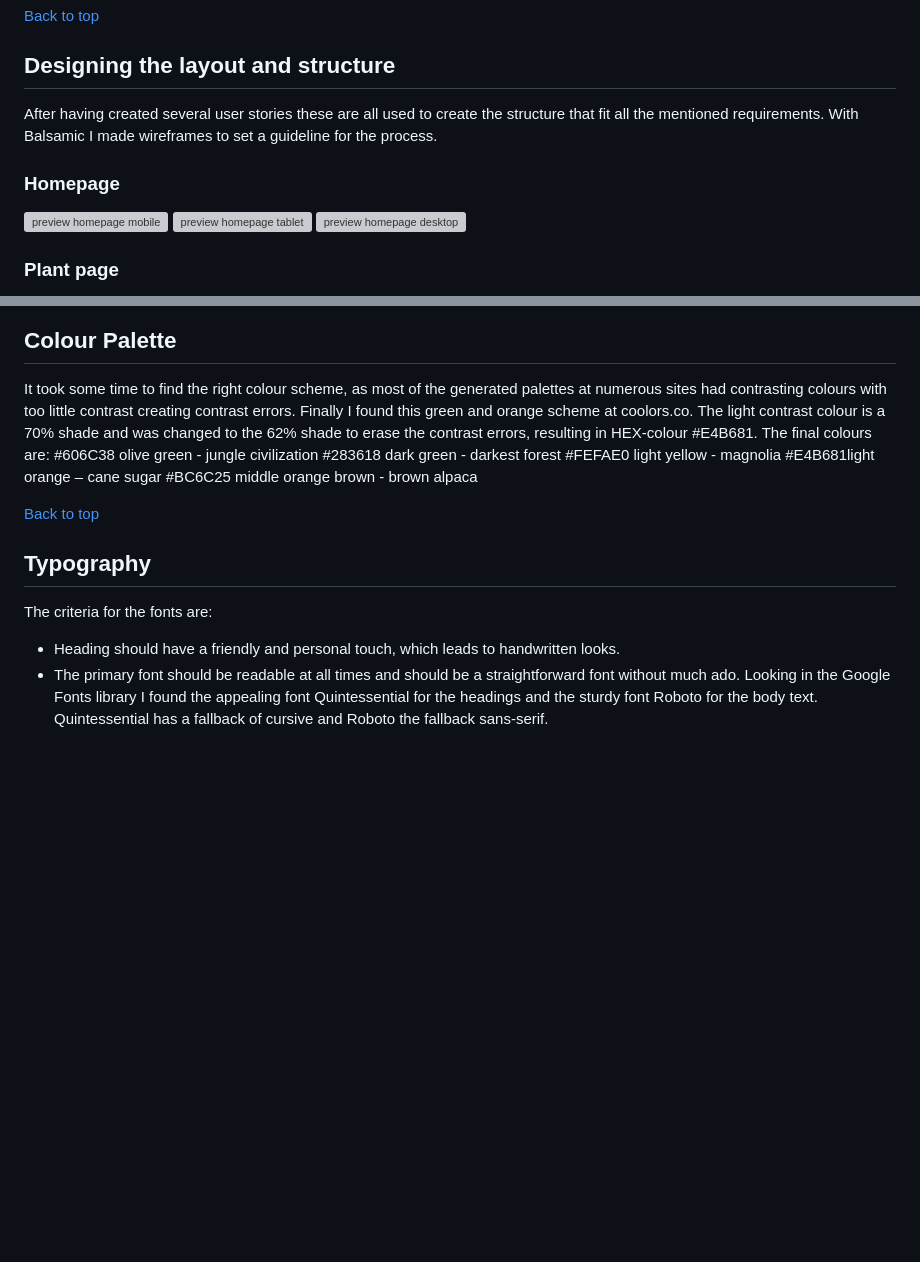
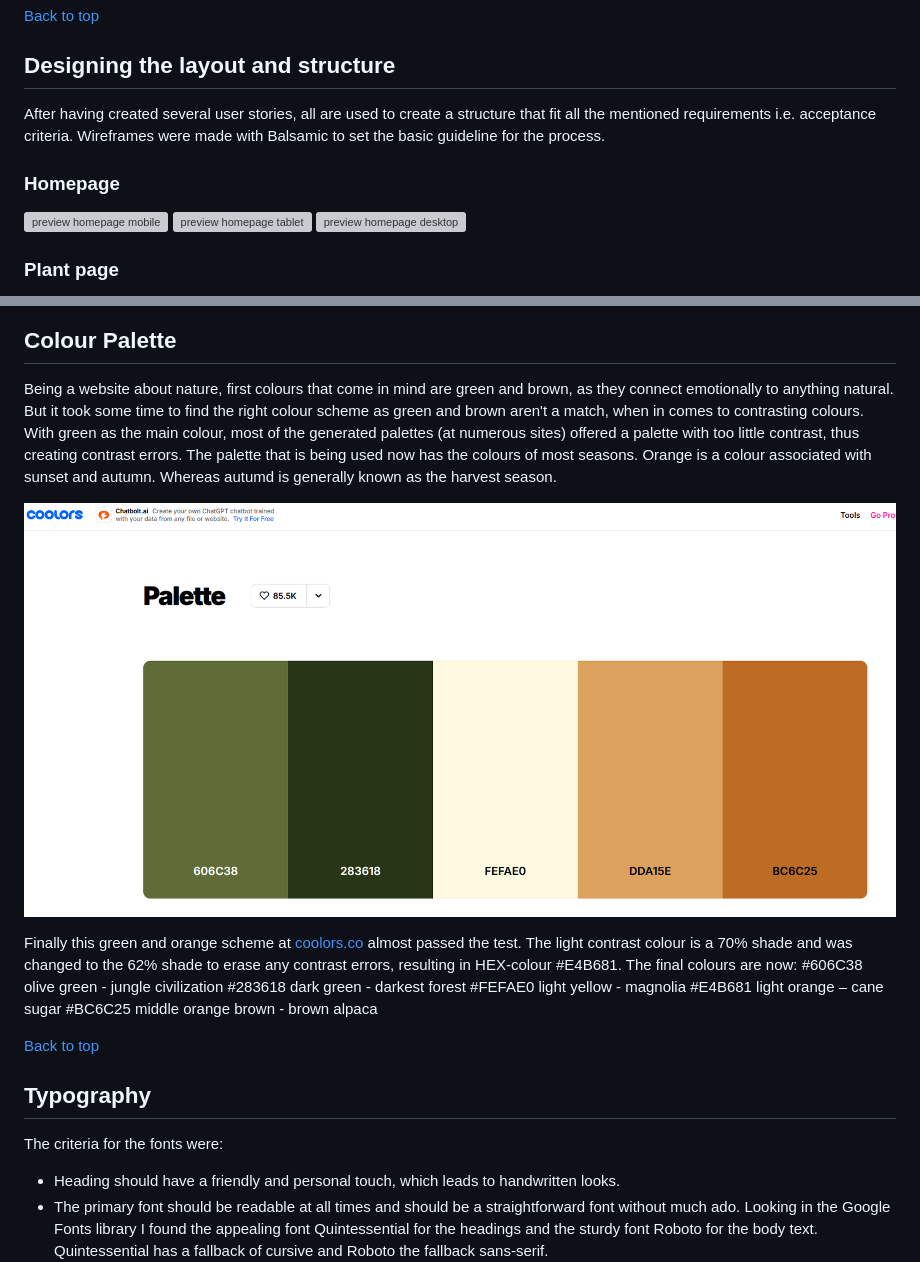
Before and after one commit to CSS-Angie/Food-Forest-Foraging, a Markdown page: README.md, 2 parts joined by grey strips. Drawn GitHub-style; blank space fills up the shorter version; grey boxes are pictures that could not be loaded.

Commit message:
supplement readme with text

```diff
--- a/README.md
+++ b/README.md
@@ -206,13 +206,12 @@ Tasks
 [Back to top](<#contents>)
 
 ## Designing the layout and structure
-After having created several user stories these are all used to create the structure that fit all the mentioned requirements. With Balsamic I made wireframes to set a guideline for the process.
+After having created several user stories, all are used to create a structure that fit all the mentioned requirements i.e. acceptance criteria. Wireframes were made with Balsamic to set the basic guideline for the process.
 
 ### Homepage
 
 ![preview homepage mobile](assets/readme-images/hp-mobile.png) ![preview homepage tablet](assets/readme-images/hp-tablet.png) ![preview homepage desktop](assets/readme-images/hp-desktop.png)
 
 
-
 ### Plant page
 
@@ -224,17 +225,23 @@ After having created several user stories these are all used to create the struc
 
 ## Colour Palette
-It took some time to find the right colour scheme, as most of the generated palettes at numerous sites had contrasting colours with too little contrast creating contrast errors. Finally I found this green and orange scheme at coolors.co. The light contrast colour is a 70% shade and was changed to the 62% shade to erase the contrast errors, resulting in HEX-colour #E4B681.
-The final colours are:
+
+Being a website about nature, first colours that come in mind are green and brown, as they connect emotionally to anything natural. But it took some time to find the right colour scheme as green and brown aren't a match, when in comes to contrasting colours. With green as the main colour, most of the generated palettes (at numerous sites) offered a palette with too little contrast, thus creating contrast errors. The palette that is being used now has the colours of most seasons. Orange is a colour associated with sunset and autumn. Whereas autumd is generally known as the harvest season.
+
+![preview homepage mobile](assets/readme-images/colour-scheme.png)
+
+Finally this green and orange scheme at [coolors.co](https://coolors.co) almost passed the test. The light contrast colour is a 70% shade and was changed to the 62% shade to erase any contrast errors, resulting in HEX-colour #E4B681.
+The final colours are now:
 #606C38 olive green - jungle civilization
 #283618 dark green - darkest forest
 #FEFAE0 light yellow - magnolia
-#E4B681light orange – cane sugar
+#E4B681 light orange – cane sugar
 #BC6C25 middle orange brown - brown alpaca
 
 [Back to top](<#contents>)
 
 ## Typography
-The criteria for the fonts are:
+
+The criteria for the fonts were:
 -	Heading should have a friendly and personal touch, which leads to handwritten looks.
 -	The primary font should be readable at all times and should be a straightforward font without much ado.
 Looking in the Google Fonts library I found the appealing font Quintessential for the headings and the sturdy font Roboto for the body text.
```
Also changed, not shown: other parts of README.md (+3 -1 lines), assets/readme-images/sf-desktop.png (renamed from assets/readme-images/sf-dessktop.png).
